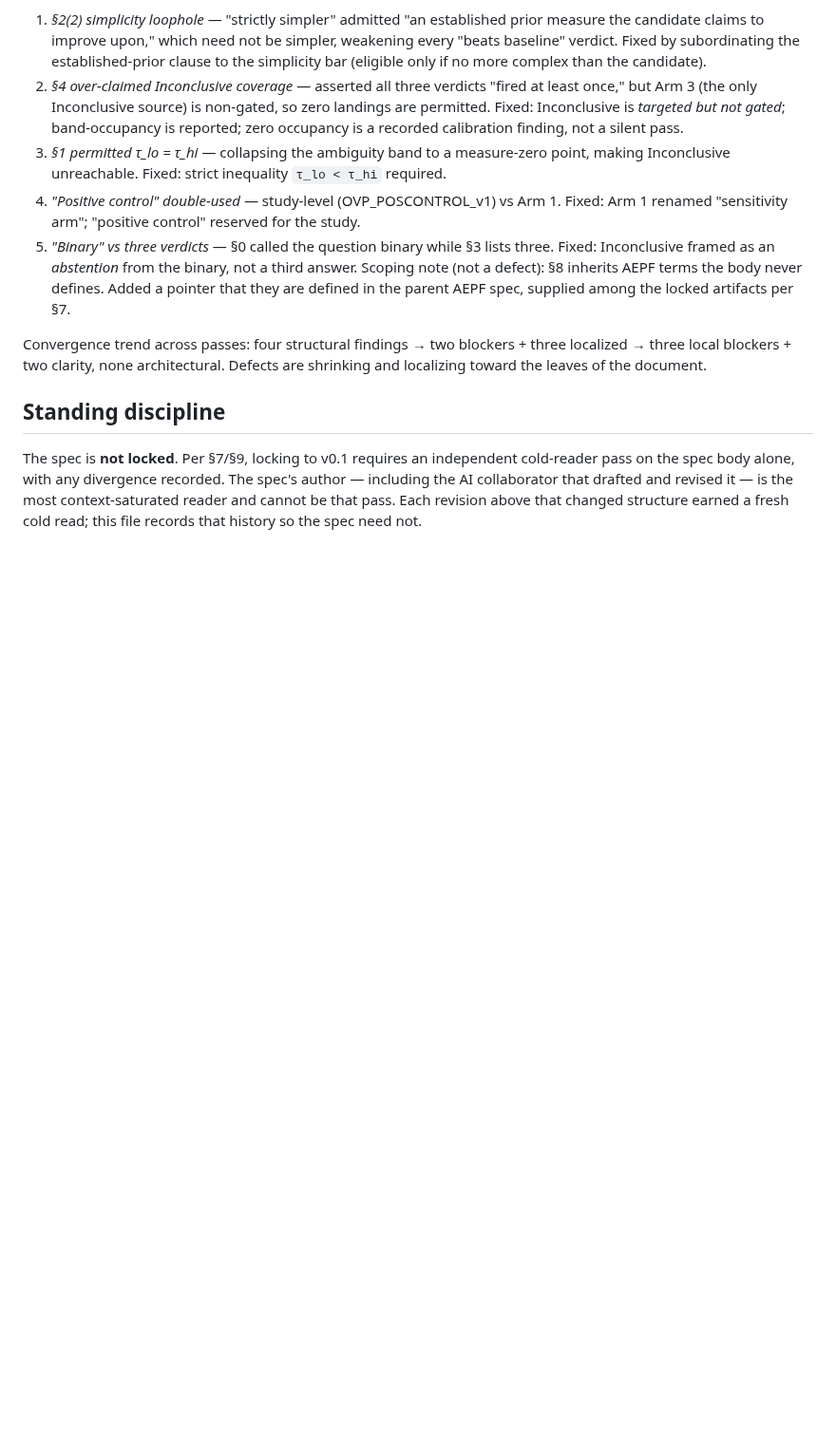
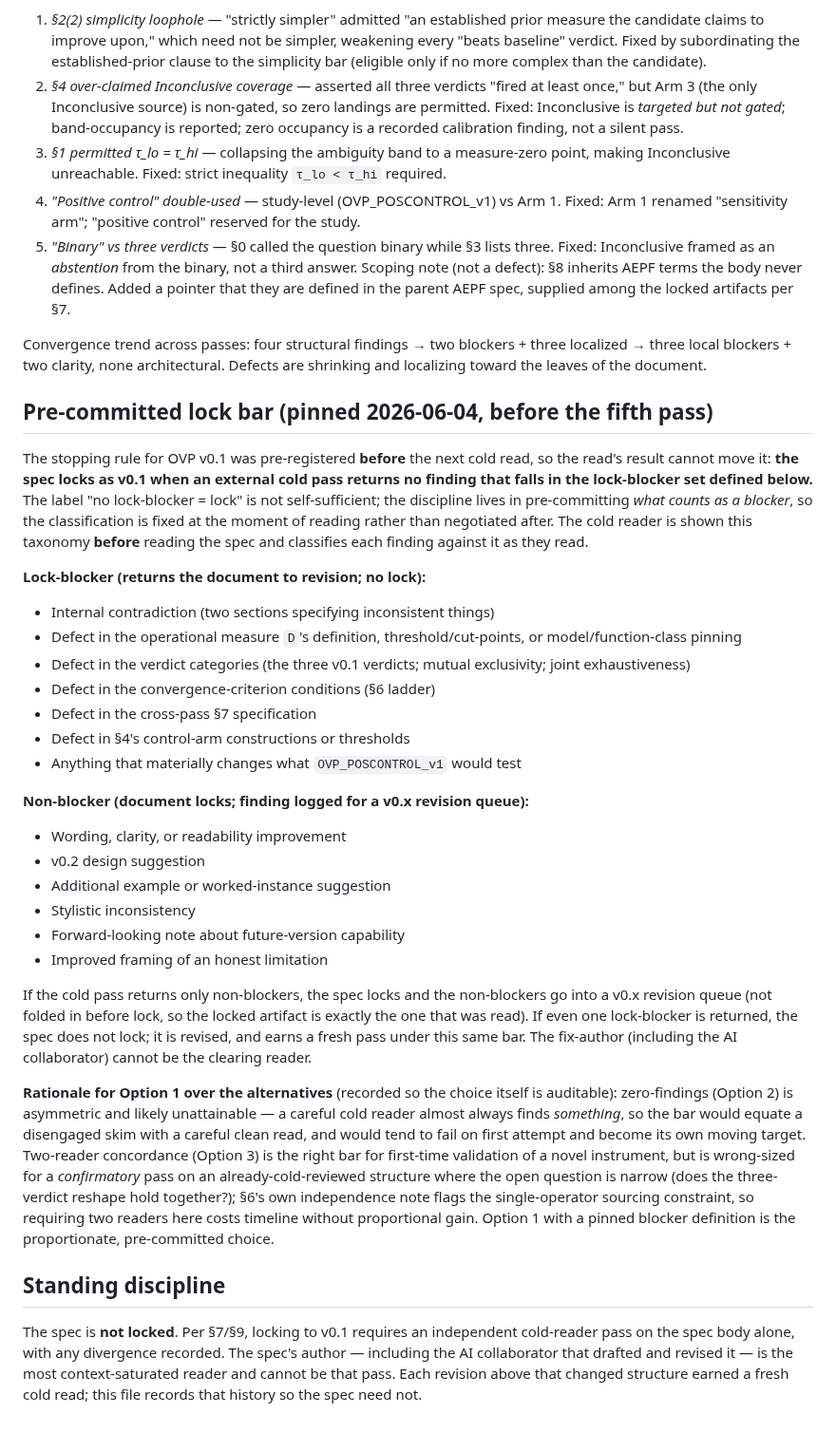
Before and after one commit to earldixon310-max/dynametrix, a Markdown page: docs/standards/OVP_DESIGN_HISTORY.md, the part around the change. Shown at 95% size. Drawn GitHub-style; blank space fills up the shorter version.

Commit message:
Pre-register OVP v0.1 lock bar before fifth pass: Option 1 with pinned lock-blocker taxonomy (blocker set returns to revision; non-blockers lock + queue for v0.x)

```diff
--- a/docs/standards/OVP_DESIGN_HISTORY.md
+++ b/docs/standards/OVP_DESIGN_HISTORY.md
@@ -48,6 +48,31 @@ Scoping note (not a defect): §8 inherits AEPF terms the body never defines. Add
 
 Convergence trend across passes: four structural findings → two blockers + three localized → three local blockers + two clarity, none architectural. Defects are shrinking and localizing toward the leaves of the document.
 
+## Pre-committed lock bar (pinned 2026-06-04, before the fifth pass)
+
+The stopping rule for OVP v0.1 was pre-registered **before** the next cold read, so the read's result cannot move it: **the spec locks as v0.1 when an external cold pass returns no finding that falls in the lock-blocker set defined below.** The label "no lock-blocker = lock" is not self-sufficient; the discipline lives in pre-committing *what counts as a blocker*, so the classification is fixed at the moment of reading rather than negotiated after. The cold reader is shown this taxonomy **before** reading the spec and classifies each finding against it as they read.
+
+**Lock-blocker (returns the document to revision; no lock):**
+- Internal contradiction (two sections specifying inconsistent things)
+- Defect in the operational measure `D`'s definition, threshold/cut-points, or model/function-class pinning
+- Defect in the verdict categories (the three v0.1 verdicts; mutual exclusivity; joint exhaustiveness)
+- Defect in the convergence-criterion conditions (§6 ladder)
+- Defect in the cross-pass §7 specification
+- Defect in §4's control-arm constructions or thresholds
+- Anything that materially changes what `OVP_POSCONTROL_v1` would test
+
+**Non-blocker (document locks; finding logged for a v0.x revision queue):**
+- Wording, clarity, or readability improvement
+- v0.2 design suggestion
+- Additional example or worked-instance suggestion
+- Stylistic inconsistency
+- Forward-looking note about future-version capability
+- Improved framing of an honest limitation
+
+If the cold pass returns only non-blockers, the spec locks and the non-blockers go into a v0.x revision queue (not folded in before lock, so the locked artifact is exactly the one that was read). If even one lock-blocker is returned, the spec does not lock; it is revised, and earns a fresh pass under this same bar. The fix-author (including the AI collaborator) cannot be the clearing reader.
+
+**Rationale for Option 1 over the alternatives** (recorded so the choice itself is auditable): zero-findings (Option 2) is asymmetric and likely unattainable — a careful cold reader almost always finds *something*, so the bar would equate a disengaged skim with a careful clean read, and would tend to fail on first attempt and become its own moving target. Two-reader concordance (Option 3) is the right bar for first-time validation of a novel instrument, but is wrong-sized for a *confirmatory* pass on an already-cold-reviewed structure where the open question is narrow (does the three-verdict reshape hold together?); §6's own independence note flags the single-operator sourcing constraint, so requiring two readers here costs timeline without proportional gain. Option 1 with a pinned blocker definition is the proportionate, pre-committed choice.
+
 ## Standing discipline
 
 The spec is **not locked**. Per §7/§9, locking to v0.1 requires an independent cold-reader pass on the spec body alone, with any divergence recorded. The spec's author — including the AI collaborator that drafted and revised it — is the most context-saturated reader and cannot be that pass. Each revision above that changed structure earned a fresh cold read; this file records that history so the spec need not.
```
